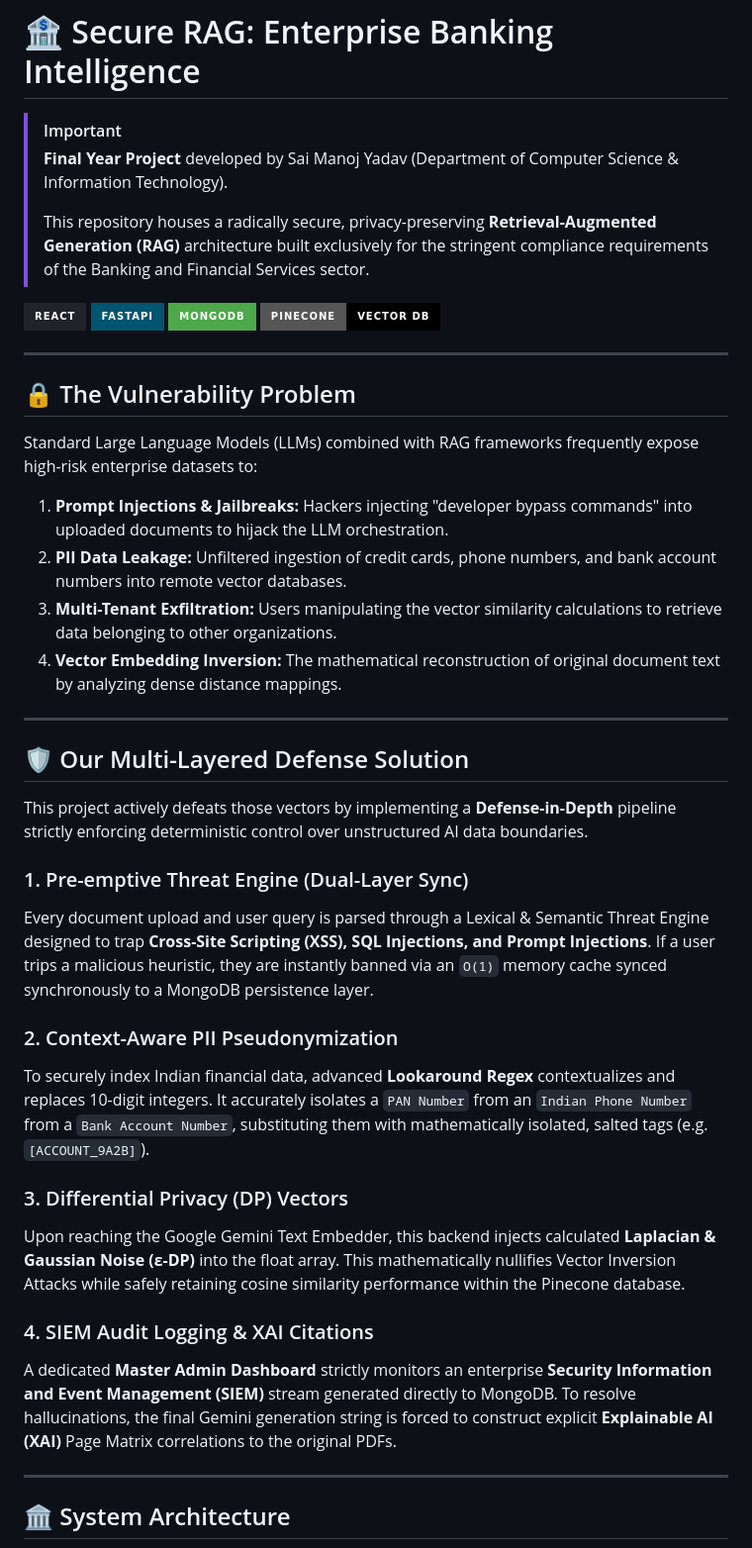
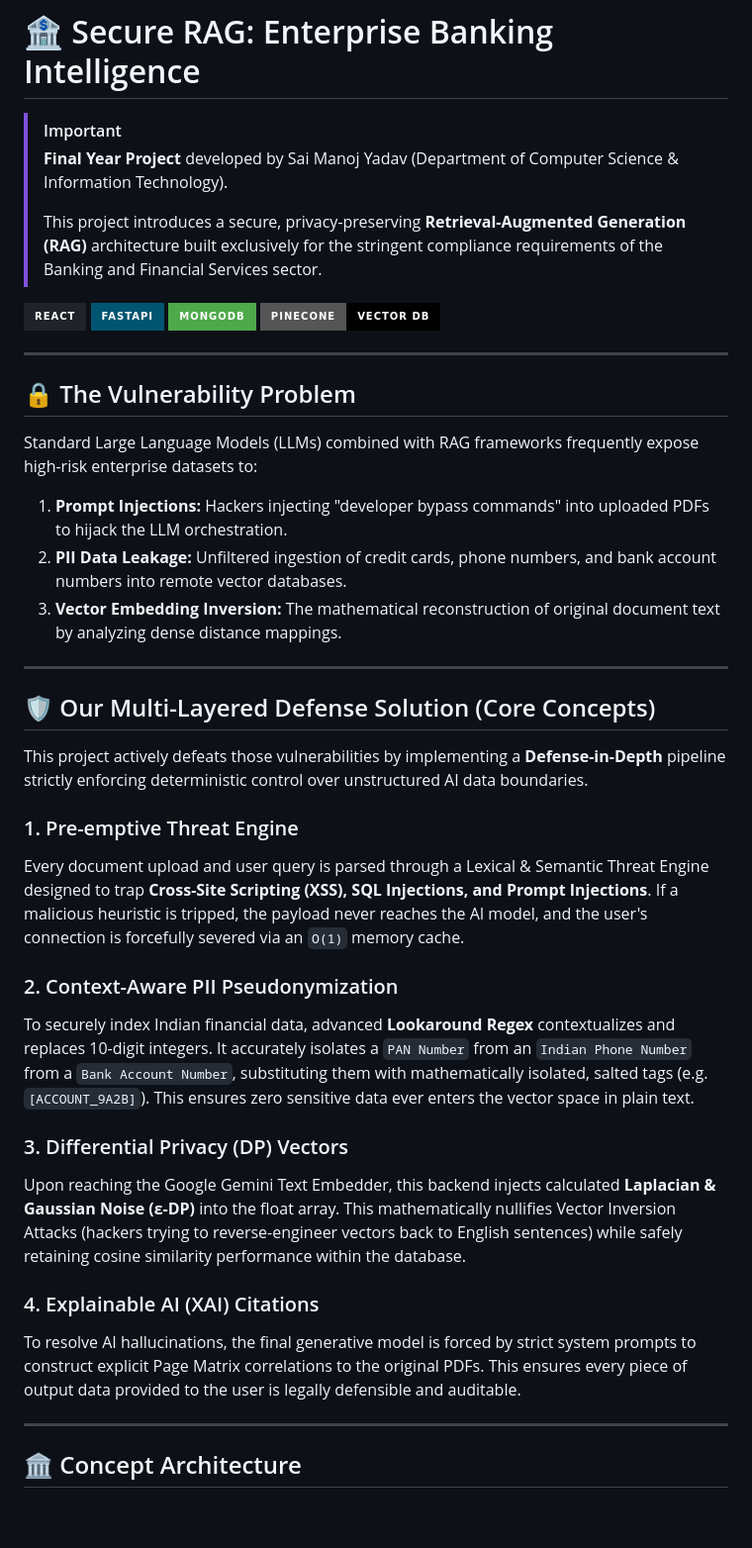
Before and after one commit to chakriyadav-10/secure-rag, a Markdown page: README.md, the part around one of its changes. Shown at 99% size. GitHub-like rendering; badges without logos; blank space fills up the shorter version.

Commit message:
Simplify README to focus purely on conceptual Secure RAG explanations

````diff
--- a/README.md
+++ b/README.md
@@ -3,7 +3,7 @@
 > [!IMPORTANT]
 > **Final Year Project** developed by Sai Manoj Yadav (Department of Computer Science & Information Technology).
 >
-> This repository houses a radically secure, privacy-preserving **Retrieval-Augmented Generation (RAG)** architecture built exclusively for the stringent compliance requirements of the Banking and Financial Services sector.
+> This project introduces a secure, privacy-preserving **Retrieval-Augmented Generation (RAG)** architecture built exclusively for the stringent compliance requirements of the Banking and Financial Services sector.
 
 [![React](https://img.shields.io/badge/React-20232A?style=for-the-badge&logo=react&logoColor=61DAFB)](https://reactjs.org/)
 [![FastAPI](https://img.shields.io/badge/FastAPI-005571?style=for-the-badge&logo=fastapi)](https://fastapi.tiangolo.com/)
@@ -15,32 +15,31 @@
 ## 🔒 The Vulnerability Problem
 
 Standard Large Language Models (LLMs) combined with RAG frameworks frequently expose high-risk enterprise datasets to:
-1. **Prompt Injections & Jailbreaks:** Hackers injecting "developer bypass commands" into uploaded documents to hijack the LLM orchestration.
+1. **Prompt Injections:** Hackers injecting "developer bypass commands" into uploaded PDFs to hijack the LLM orchestration.
 2. **PII Data Leakage:** Unfiltered ingestion of credit cards, phone numbers, and bank account numbers into remote vector databases.
-3. **Multi-Tenant Exfiltration:** Users manipulating the vector similarity calculations to retrieve data belonging to other organizations.
-4. **Vector Embedding Inversion:** The mathematical reconstruction of original document text by analyzing dense distance mappings.
+3. **Vector Embedding Inversion:** The mathematical reconstruction of original document text by analyzing dense distance mappings.
 
 ---
 
-## 🛡️ Our Multi-Layered Defense Solution
+## 🛡️ Our Multi-Layered Defense Solution (Core Concepts)
 
-This project actively defeats those vectors by implementing a **Defense-in-Depth** pipeline strictly enforcing deterministic control over unstructured AI data boundaries.
+This project actively defeats those vulnerabilities by implementing a **Defense-in-Depth** pipeline strictly enforcing deterministic control over unstructured AI data boundaries.
 
-### 1. Pre-emptive Threat Engine (Dual-Layer Sync)
-Every document upload and user query is parsed through a Lexical & Semantic Threat Engine designed to trap **Cross-Site Scripting (XSS), SQL Injections, and Prompt Injections**. If a user trips a malicious heuristic, they are instantly banned via an `O(1)` memory cache synced synchronously to a MongoDB persistence layer.
+### 1. Pre-emptive Threat Engine
+Every document upload and user query is parsed through a Lexical & Semantic Threat Engine designed to trap **Cross-Site Scripting (XSS), SQL Injections, and Prompt Injections**. If a malicious heuristic is tripped, the payload never reaches the AI model, and the user's connection is forcefully severed via an `O(1)` memory cache.
 
 ### 2. Context-Aware PII Pseudonymization
-To securely index Indian financial data, advanced **Lookaround Regex** contextualizes and replaces 10-digit integers. It accurately isolates a `PAN Number` from an `Indian Phone Number` from a `Bank Account Number`, substituting them with mathematically isolated, salted tags (e.g. `[ACCOUNT_9A2B]`).
+To securely index Indian financial data, advanced **Lookaround Regex** contextualizes and replaces 10-digit integers. It accurately isolates a `PAN Number` from an `Indian Phone Number` from a `Bank Account Number`, substituting them with mathematically isolated, salted tags (e.g. `[ACCOUNT_9A2B]`). This ensures zero sensitive data ever enters the vector space in plain text.
 
 ### 3. Differential Privacy (DP) Vectors
-Upon reaching the Google Gemini Text Embedder, this backend injects calculated **Laplacian & Gaussian Noise (ε-DP)** into the float array. This mathematically nullifies Vector Inversion Attacks while safely retaining cosine similarity performance within the Pinecone database.
+Upon reaching the Google Gemini Text Embedder, this backend injects calculated **Laplacian & Gaussian Noise (ε-DP)** into the float array. This mathematically nullifies Vector Inversion Attacks (hackers trying to reverse-engineer vectors back to English sentences) while safely retaining cosine similarity performance within the database.
 
-### 4. SIEM Audit Logging & XAI Citations
-A dedicated **Master Admin Dashboard** strictly monitors an enterprise **Security Information and Event Management (SIEM)** stream generated directly to MongoDB. To resolve hallucinations, the final Gemini generation string is forced to construct explicit **Explainable AI (XAI)** Page Matrix correlations to the original PDFs.
+### 4. Explainable AI (XAI) Citations
+To resolve AI hallucinations, the final generative model is forced by strict system prompts to construct explicit Page Matrix correlations to the original PDFs. This ensures every piece of output data provided to the user is legally defensible and auditable.
 
 ---
 
-## 🏛️ System Architecture
+## 🏛️ Concept Architecture
 
 ```mermaid
 graph TD;
````
Also changed, not shown: other parts of README.md (+15 -74 lines).
